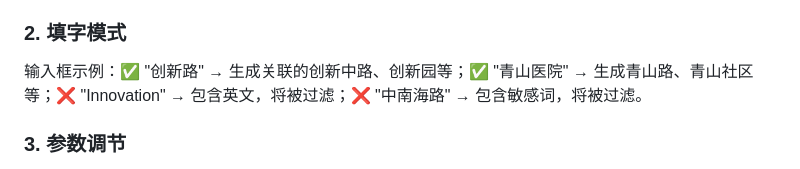
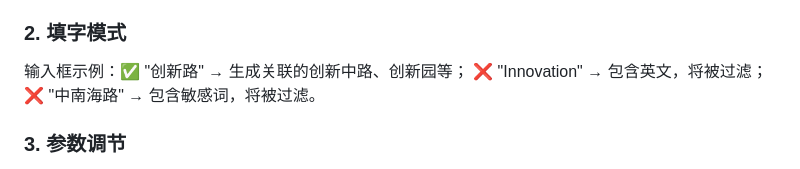
Before and after one commit to runv123/geogen, a Markdown page: README.md, the part around the change. Drawn GitHub-style.

```diff
--- a/README.md
+++ b/README.md
@@ -171,7 +171,8 @@ geoname-generator/
 
 ### 2. 填字模式
 
-输入框示例：✅ "创新路" → 生成关联的创新中路、创新园等；✅ "青山医院" → 生成青山路、青山社区等；❌ "Innovation" → 包含英文，将被过滤；❌ "中南海路" → 包含敏感词，将被过滤。
+输入框示例：✅ "创新路" → 生成关联的创新中路、创新园等；
+❌ "Innovation" → 包含英文，将被过滤；❌ "中南海路" → 包含敏感词，将被过滤。
 
 ### 3. 参数调节
 
```
